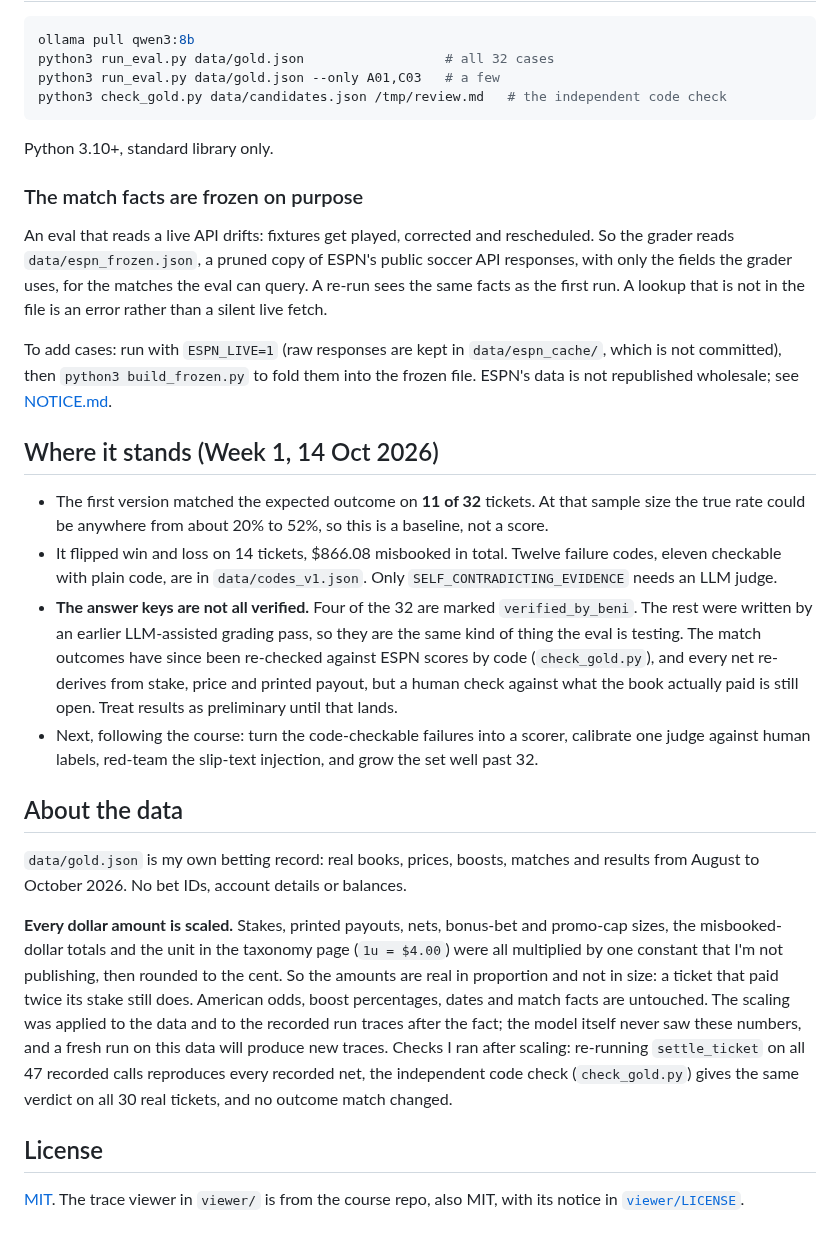
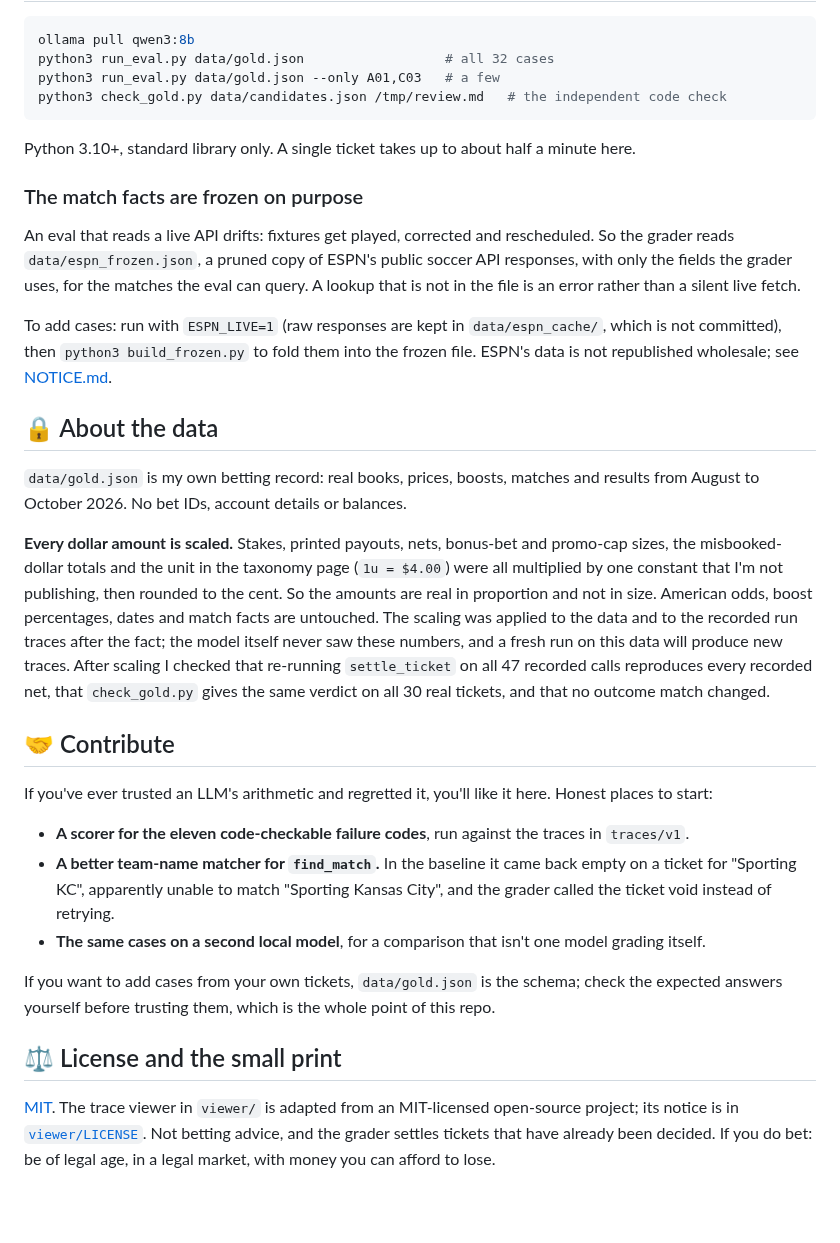
Before and after one commit to BeniCheni/settlement-grader-evals, a Markdown page: README.md, the part around one of its changes. Drawn GitHub-style; blank space fills up the shorter version.

````diff
--- a/README.md
+++ b/README.md
@@ -36,50 +151,52 @@ python3 run_eval.py data/gold.json --only A01,C03   # a few
 python3 check_gold.py data/candidates.json /tmp/review.md   # the independent code check
 ```
 
-Python 3.10+, standard library only.
+Python 3.10+, standard library only. A single ticket takes up to about half a minute here.
 
 ### The match facts are frozen on purpose
 
-An eval that reads a live API drifts: fixtures get played, corrected and rescheduled. So the grader
-reads `data/espn_frozen.json`, a pruned copy of ESPN's public soccer API responses, with only the
-fields the grader uses, for the matches the eval can query. A re-run sees the same facts as the
-first run. A lookup that is not in the file is an error rather than a silent live fetch.
+An eval that reads a live API drifts: fixtures get played, corrected and rescheduled. So the
+grader reads `data/espn_frozen.json`, a pruned copy of ESPN's public soccer API responses, with
+only the fields the grader uses, for the matches the eval can query. A lookup that is not in the
+file is an error rather than a silent live fetch.
 
 To add cases: run with `ESPN_LIVE=1` (raw responses are kept in `data/espn_cache/`, which is not
 committed), then `python3 build_frozen.py` to fold them into the frozen file. ESPN's data is not
 republished wholesale; see [NOTICE.md](NOTICE.md).
 
-## Where it stands (Week 1, 14 Oct 2026)
+## 🔒 About the data
 
-- The first version matched the expected outcome on **11 of 32** tickets. At that sample size the true
-  rate could be anywhere from about 20% to 52%, so this is a baseline, not a score.
-- It flipped win and loss on 14 tickets, $866.08 misbooked in total. Twelve failure codes, eleven
-  checkable with plain code, are in `data/codes_v1.json`. Only `SELF_CONTRADICTING_EVIDENCE` needs an
-  LLM judge.
-- **The answer keys are not all verified.** Four of the 32 are marked `verified_by_beni`. The rest were
-  written by an earlier LLM-assisted grading pass, so they are the same kind of thing the eval is
-  testing. The match outcomes have since been re-checked against ESPN scores by code
-  (`check_gold.py`), and every net re-derives from stake, price and printed payout, but a human check
-  against what the book actually paid is still open. Treat results as preliminary until that lands.
-- Next, following the course: turn the code-checkable failures into a scorer, calibrate one judge
-  against human labels, red-team the slip-text injection, and grow the set well past 32.
+`data/gold.json` is my own betting record: real books, prices, boosts, matches and results from
+August to October 2026. No bet IDs, account details or balances.
 
-## About the data
+**Every dollar amount is scaled.** Stakes, printed payouts, nets, bonus-bet and promo-cap sizes,
+the misbooked-dollar totals and the unit in the taxonomy page (`1u = $4.00`) were all multiplied
+by one constant that I'm not publishing, then rounded to the cent. So the amounts are real in
+proportion and not in size. American odds, boost percentages, dates and match facts are
+untouched. The scaling was applied to the data and to the recorded run traces after the fact; the
+model itself never saw these numbers, and a fresh run on this data will produce new traces.
+After scaling I checked that re-running `settle_ticket` on all 47 recorded calls reproduces every
+recorded net, that `check_gold.py` gives the same verdict on all 30 real tickets, and that no
+outcome match changed.
 
-`data/gold.json` is my own betting record: real books, prices, boosts, matches and results from August
-to October 2026. No bet IDs, account details or balances.
+## 🤝 Contribute
 
-**Every dollar amount is scaled.** Stakes, printed payouts, nets, bonus-bet and promo-cap sizes, the
-misbooked-dollar totals and the unit in the taxonomy page (`1u = $4.00`) were all multiplied by one
-constant that I'm not publishing, then rounded to the cent. So the amounts are real in proportion and
-not in size: a ticket that paid twice its stake still does. American odds, boost percentages, dates and
-match facts are untouched. The scaling was applied to the data and to the recorded run traces after the
-fact; the model itself never saw these numbers, and a fresh run on this data will produce new traces.
-Checks I ran after scaling: re-running `settle_ticket` on all 47 recorded calls reproduces every
-recorded net, the independent code check (`check_gold.py`) gives the same verdict on all 30 real
-tickets, and no outcome match changed.
+If you've ever trusted an LLM's arithmetic and regretted it, you'll like it here. Honest places
+to start:
 
-## License
+- **A scorer for the eleven code-checkable failure codes**, run against the traces in `traces/v1`.
+- **A better team-name matcher for `find_match`.** In the baseline it came back empty on a ticket
+  for "Sporting KC", apparently unable to match "Sporting Kansas City", and the grader called the
+  ticket void instead of retrying.
+- **The same cases on a second local model**, for a comparison that isn't one model grading
+  itself.
 
-[MIT](LICENSE). The trace viewer in `viewer/` is from the course repo, also MIT, with its notice in
-[`viewer/LICENSE`](viewer/LICENSE).
+If you want to add cases from your own tickets, `data/gold.json` is the schema; check the
+expected answers yourself before trusting them, which is the whole point of this repo.
+
+## ⚖️ License and the small print
+
+[MIT](LICENSE). The trace viewer in `viewer/` is adapted from an MIT-licensed open-source
+project; its notice is in [`viewer/LICENSE`](viewer/LICENSE). Not betting advice, and the grader
+settles tickets that have already been decided. If you do bet: be of legal age, in a legal
+market, with money you can afford to lose.
````
Also changed, not shown: other parts of README.md (+133 -18 lines).
